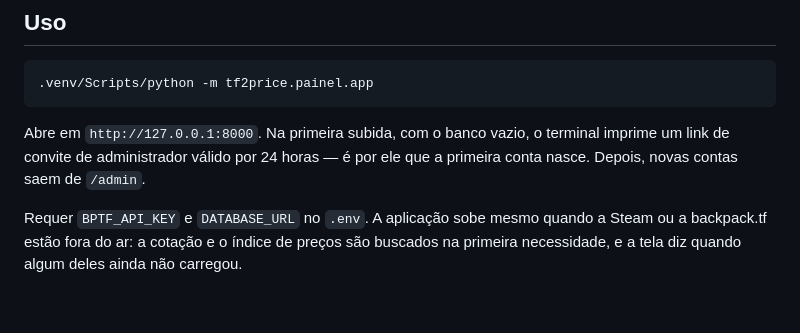
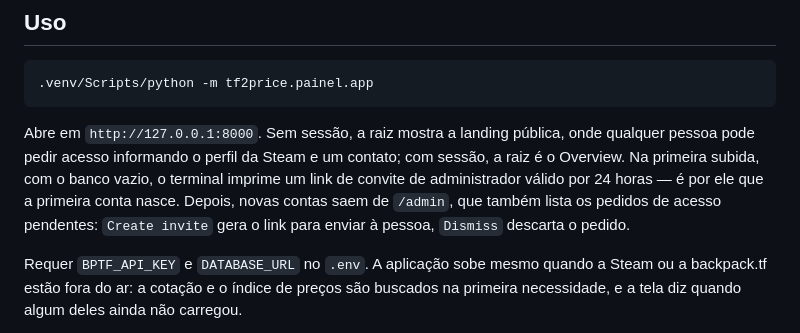
Before and after one commit to guscostam/tf2-price, a Markdown page: README.md, the part around the change. Drawn GitHub-style; blank space fills up the shorter version.

Commit message:
Documenta a landing e os pedidos de acesso
Co-Authored-By: Claude Opus 5 (1M context) <noreply@anthropic.com>
Claude-Session: https://claude.ai/code/session_01ED7RuHP66ZramCj1FYWFLo

````diff
--- a/README.md
+++ b/README.md
@@ -38,9 +38,13 @@ TF2 e precisa de `STEAM_API_KEY` configurada em `.env`.
 .venv/Scripts/python -m tf2price.painel.app
 ```
 
-Abre em `http://127.0.0.1:8000`. Na primeira subida, com o banco vazio, o
-terminal imprime um link de convite de administrador válido por 24 horas — é
-por ele que a primeira conta nasce. Depois, novas contas saem de `/admin`.
+Abre em `http://127.0.0.1:8000`. Sem sessão, a raiz mostra a landing pública,
+onde qualquer pessoa pode pedir acesso informando o perfil da Steam e um
+contato; com sessão, a raiz é o Overview. Na primeira subida, com o banco
+vazio, o terminal imprime um link de convite de administrador válido por 24
+horas — é por ele que a primeira conta nasce. Depois, novas contas saem de
+`/admin`, que também lista os pedidos de acesso pendentes: `Create invite`
+gera o link para enviar à pessoa, `Dismiss` descarta o pedido.
 
 Requer `BPTF_API_KEY` e `DATABASE_URL` no `.env`. A aplicação sobe mesmo quando
 a Steam ou a backpack.tf estão fora do ar: a cotação e o índice de preços são
````
Also changed, not shown: 1 other file.
